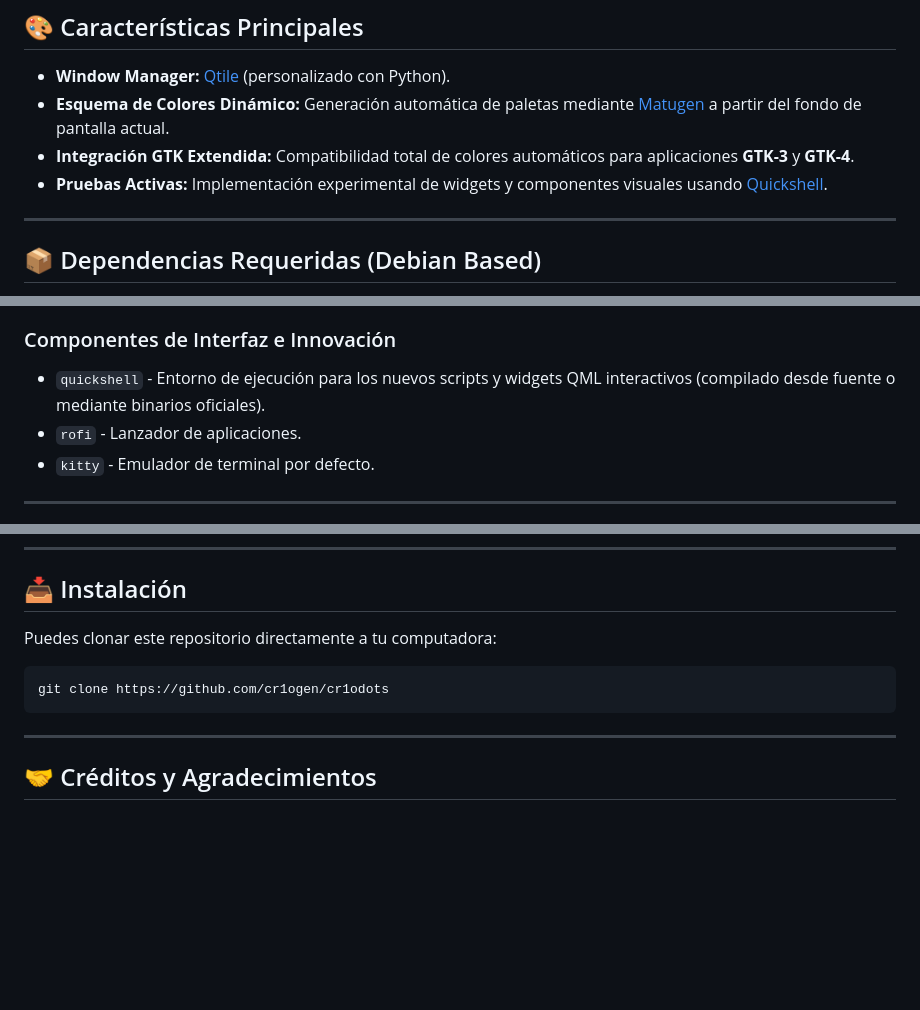
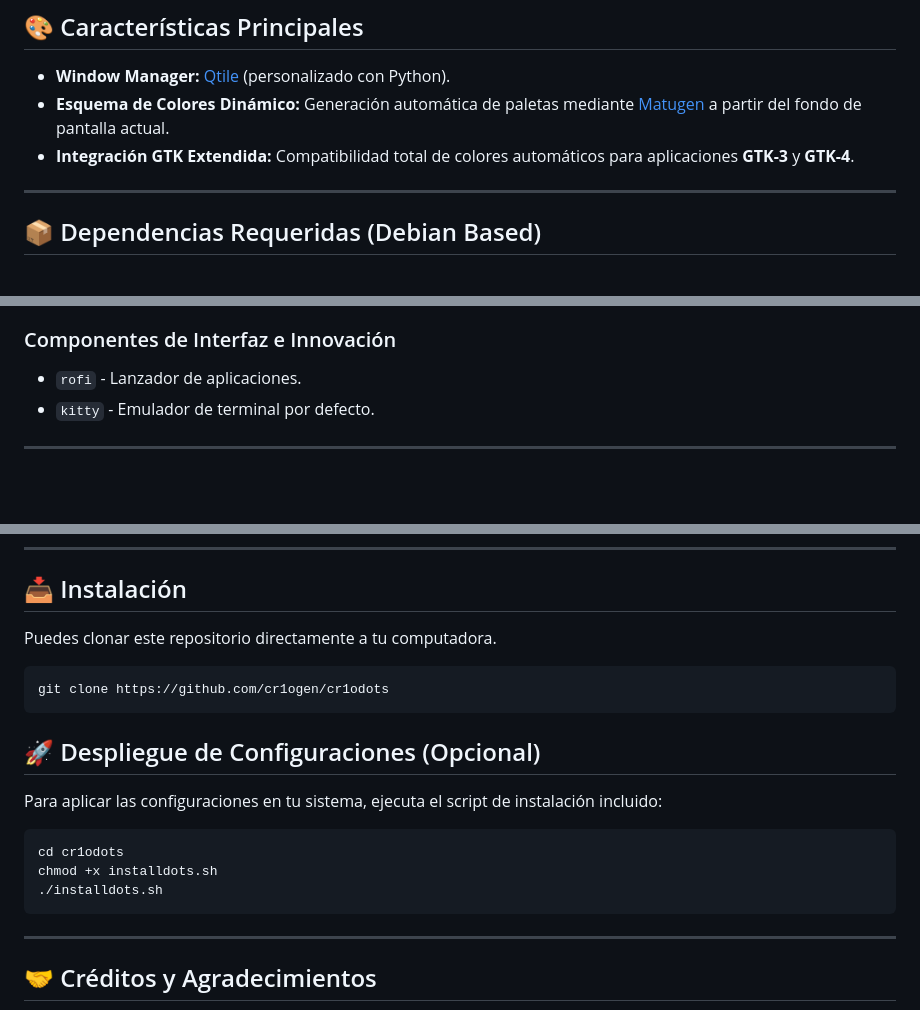
Before and after one commit to cr1ogen/cr1odots, a Markdown page: README.md, 3 parts joined by grey strips. GitHub-like rendering; blank space fills up the shorter version.

Commit message:
Update README with deployment instructions and cleanup
Removed experimental widget implementation mention and added optional deployment instructions for configurations.

````diff
--- a/README.md
+++ b/README.md
@@ -26,7 +26,6 @@ Aquí puedes ver cómo luce el entorno actualmente:
 *   **Window Manager:** [Qtile](https://qtile.org) (personalizado con Python).
 *   **Esquema de Colores Dinámico:** Generación automática de paletas mediante [Matugen](https://github.com/InioX/matugen) a partir del fondo de pantalla actual.
 *   **Integración GTK Extendida:** Compatibilidad total de colores automáticos para aplicaciones **GTK-3** y **GTK-4**.
-*   **Pruebas Activas:** Implementación experimental de widgets y componentes visuales usando [Quickshell](https://quickshell.org).
 
 ---
 
@@ -43,7 +42,6 @@ Para que todas las funciones de este entorno corran correctamente en **Debian**,
 *   `mpvpaper` - Motor backend utilizado por Waypaper para reproducir e inyectar videos como fondos de pantalla animados.
 
 ### Componentes de Interfaz e Innovación
-*   `quickshell` - Entorno de ejecución para los nuevos scripts y widgets QML interactivos (compilado desde fuente o mediante binarios oficiales).
 *   `rofi` - Lanzador de aplicaciones.
 *   `kitty` - Emulador de terminal por defecto.
 
@@ -68,10 +66,20 @@ A continuación se listan las combinaciones de teclas por defecto configuradas e
 
 ## 📥 Instalación
 
-Puedes clonar este repositorio directamente a tu computadora:
+Puedes clonar este repositorio directamente a tu computadora.
 
 ```bash
 git clone https://github.com/cr1ogen/cr1odots
+```
+
+## 🚀 Despliegue de Configuraciones (Opcional)
+
+Para aplicar las configuraciones en tu sistema, ejecuta el script de instalación incluido:
+
+```bash
+cd cr1odots
+chmod +x installdots.sh
+./installdots.sh
 ```
 
 ---
````
Also changed, not shown: other parts of README.md (+1 -1 lines).
